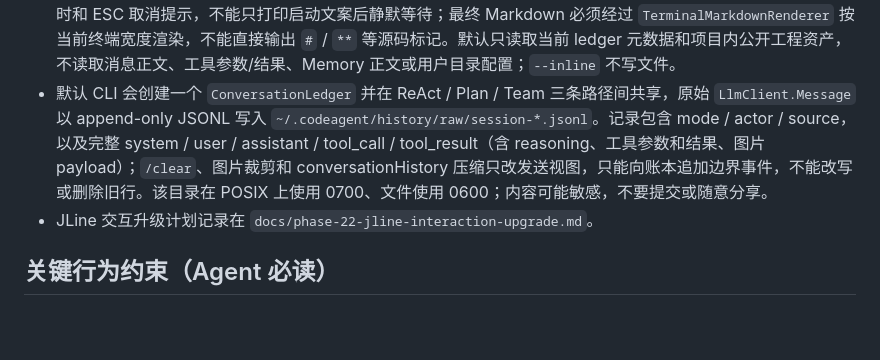
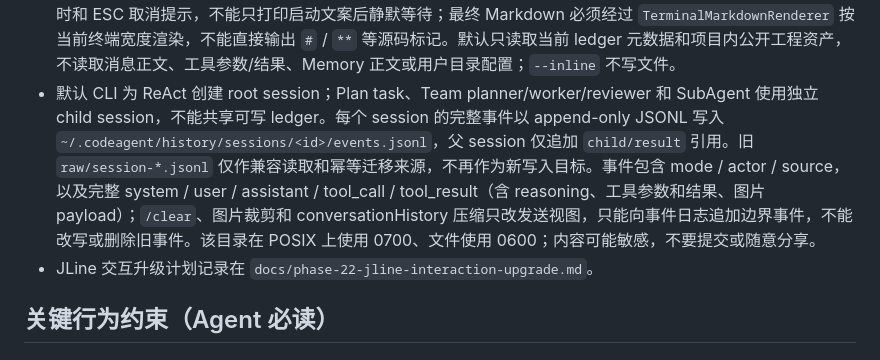
Before and after one commit to zgjdev/Code-Agent, a Markdown page: AGENTS.md, the part around the change. GitHub-like rendering; blank space fills up the shorter version.

```diff
--- a/AGENTS.md
+++ b/AGENTS.md
@@ -125,7 +125,7 @@ src/main/java/com/codeagent/
 - `/init` 会根据当前项目生成短 `CODEAGENT.md`，只放 commands / project positioning / architecture / pitfalls / don'ts；默认不覆盖已有文件。
 - `/export` 导出当前 ReAct `conversationHistory` 为 Markdown 到 `~/.codeagent/exports/session-*.md`；只支持无参数命令，包含完整 system prompt，便于检查 LLM 实际接收前的指令。
 - `/better-harness` 走 CodeAgent 原生四阶段审查：确定性脱敏证据快照 → 三路无工具 specialist 并行分析 → lead 汇总 → Java 确定性渲染。终端必须实时显示 5 个确定性工作单元、先完成先反馈的三路审查进度、累计耗时和 ESC 取消提示，不能只打印启动文案后静默等待；最终 Markdown 必须经过 `TerminalMarkdownRenderer` 按当前终端宽度渲染，不能直接输出 `#` / `**` 等源码标记。默认只读取当前 ledger 元数据和项目内公开工程资产，不读取消息正文、工具参数/结果、Memory 正文或用户目录配置；`--inline` 不写文件。
-- 默认 CLI 会创建一个 `ConversationLedger` 并在 ReAct / Plan / Team 三条路径间共享，原始 `LlmClient.Message` 以 append-only JSONL 写入 `~/.codeagent/history/raw/session-*.jsonl`。记录包含 mode / actor / source，以及完整 system / user / assistant / tool_call / tool_result（含 reasoning、工具参数和结果、图片 payload）；`/clear`、图片裁剪和 conversationHistory 压缩只改发送视图，只能向账本追加边界事件，不能改写或删除旧行。该目录在 POSIX 上使用 0700、文件使用 0600；内容可能敏感，不要提交或随意分享。
+- 默认 CLI 为 ReAct 创建 root session；Plan task、Team planner/worker/reviewer 和 SubAgent 使用独立 child session，不能共享可写 ledger。每个 session 的完整事件以 append-only JSONL 写入 `~/.codeagent/history/sessions/<id>/events.jsonl`，父 session 仅追加 `child/result` 引用。旧 `raw/session-*.jsonl` 仅作兼容读取和幂等迁移来源，不再作为新写入目标。事件包含 mode / actor / source，以及完整 system / user / assistant / tool_call / tool_result（含 reasoning、工具参数和结果、图片 payload）；`/clear`、图片裁剪和 conversationHistory 压缩只改发送视图，只能向事件日志追加边界事件，不能改写或删除旧事件。该目录在 POSIX 上使用 0700、文件使用 0600；内容可能敏感，不要提交或随意分享。
 - JLine 交互升级计划记录在 `docs/phase-22-jline-interaction-upgrade.md`。
 
 ## 关键行为约束（Agent 必读）
```
Also changed, not shown: README.md (+1 -1 lines), docs/dev/10-persistent-session-implementation-plan.md (+7 -1 lines).
